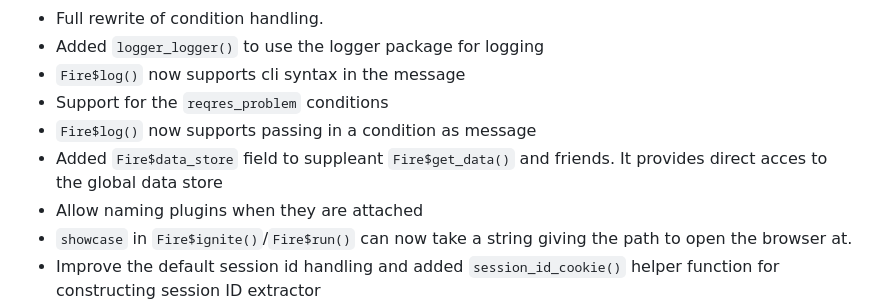
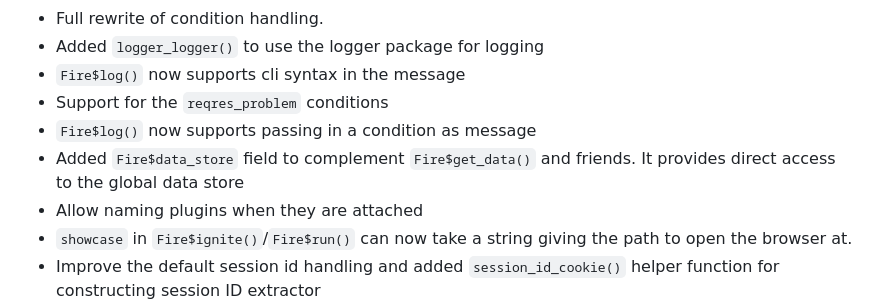
Before and after one commit to thomasp85/fiery, a Markdown page: NEWS.md, the part around the change. Rendered like a GitHub page.

Commit message:
spelling

```diff
--- a/NEWS.md
+++ b/NEWS.md
@@ -14,8 +14,8 @@
 * `Fire$log()` now supports cli syntax in the message
 * Support for the `reqres_problem` conditions
 * `Fire$log()` now supports passing in a condition as message
-* Added `Fire$data_store` field to suppleant `Fire$get_data()` and friends. It
-  provides direct acces to the global data store
+* Added `Fire$data_store` field to complement `Fire$get_data()` and friends. It
+  provides direct access to the global data store
 * Allow naming plugins when they are attached
 * `showcase` in `Fire$ignite()`/`Fire$run()` can now take a string giving the
   path to open the browser at.
```
